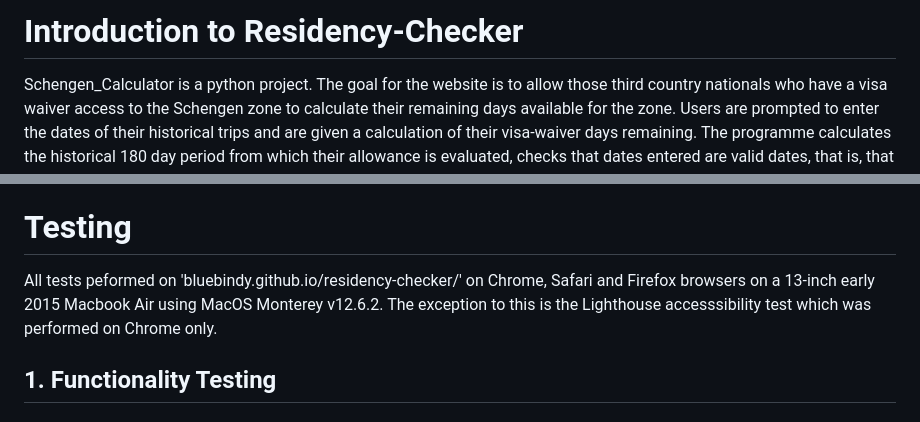
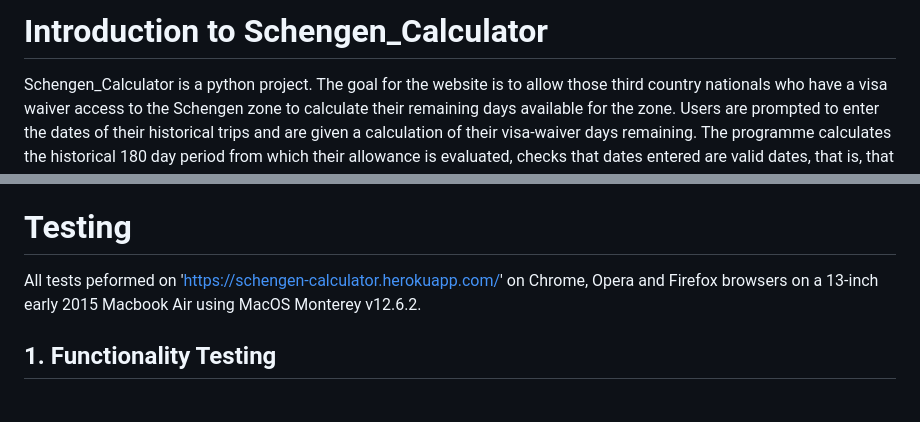
Before and after one commit to BlueBindy/schengen_calculator, a Markdown page: README.md, 2 parts joined by grey strips. Drawn GitHub-style.

Commit message:
Docs: edit typos in README

```diff
--- a/README.md
+++ b/README.md
@@ -1,5 +1,5 @@
 
-# Introduction to Residency-Checker
+# Introduction to Schengen_Calculator
 
 Schengen_Calculator is a python project. The goal for the website is to allow those third country nationals who have a visa waiver access to the Schengen zone to calculate their remaining days available for the zone. Users are prompted to enter the dates of their historical trips and are given a calculation of their visa-waiver days remaining. The programme calculates the historical 180 day period from which their allowance is evaluated, checks that dates entered are valid dates, that is, that they occur after the 180 day period starts and are before the current date. Trip end dates are validated to ensure they occur after the trip start date.
 
@@ -114,7 +114,7 @@ In the Deploy tab, GitHub was chosen and connected. Automatic deployment was sel
 The live app, hosted by Heroku, is available at: https://schengen-calculator.herokuapp.com/
 
 # Testing
-All tests peformed on 'bluebindy.github.io/residency-checker/' on Chrome, Safari and Firefox browsers on a 13-inch early 2015 Macbook Air using MacOS Monterey v12.6.2. The exception to this is the Lighthouse accesssibility test which was performed on Chrome only.
+All tests peformed on 'https://schengen-calculator.herokuapp.com/' on Chrome, Opera and Firefox browsers on a 13-inch early 2015 Macbook Air using MacOS Monterey v12.6.2.
 ## 1. Functionality Testing
 ### Test label: Connectivity to Google spreadsheet
 | Test step | Outcome |
```
